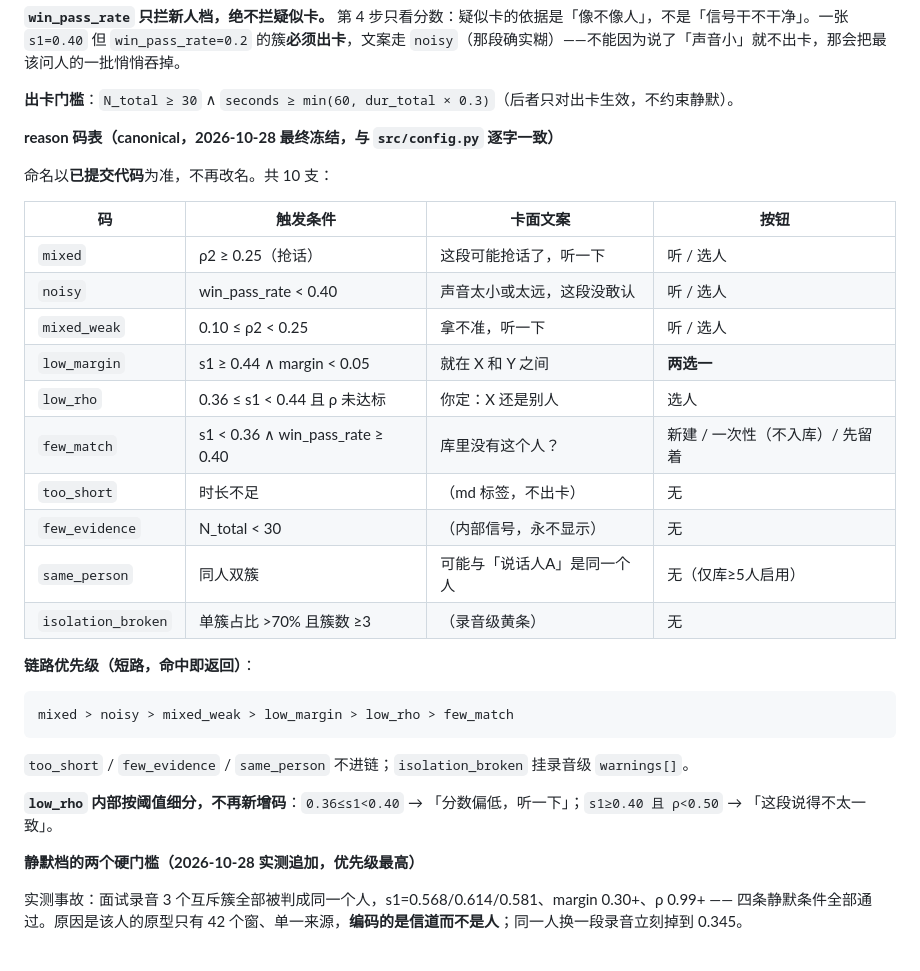
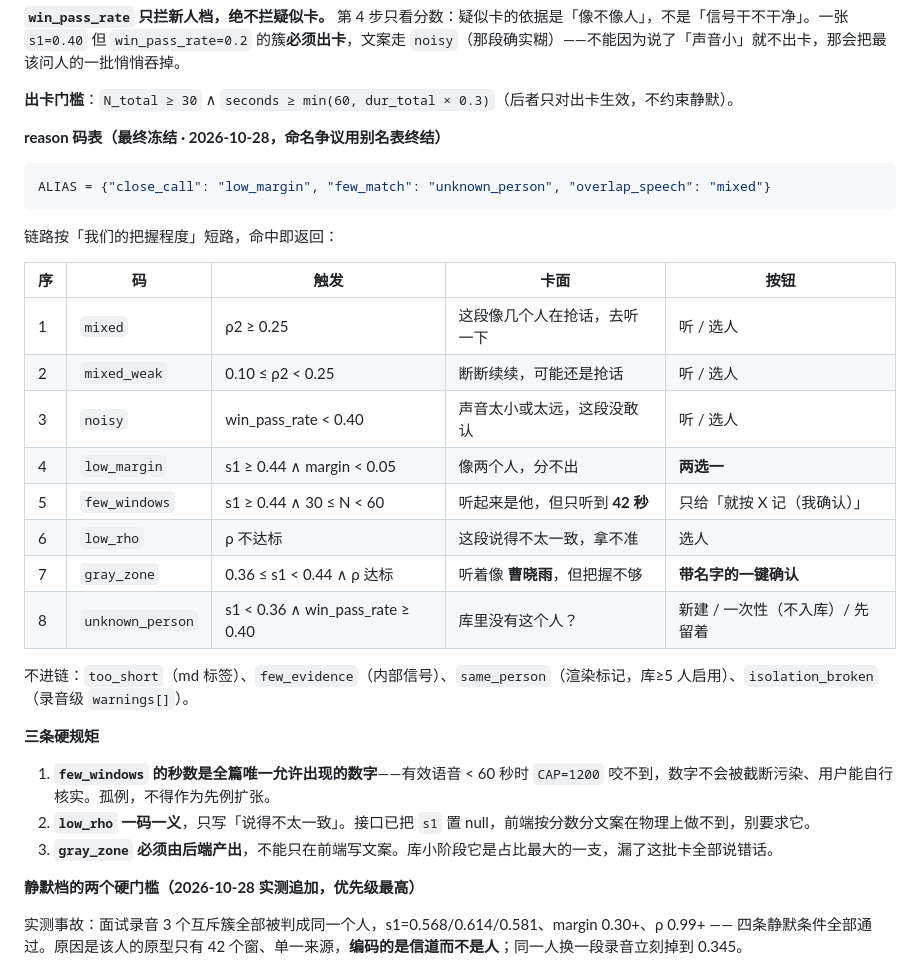
Before and after one commit to dccaoxy/local-speaker-id, a Markdown page: docs/产品口径-终版.md, the part around the change. Rendered like a GitHub page.

````diff
--- a/docs/产品口径-终版.md
+++ b/docs/产品口径-终版.md
@@ -31,30 +31,31 @@
 
 **出卡门槛**：`N_total ≥ 30` ∧ `seconds ≥ min(60, dur_total × 0.3)`（后者只对出卡生效，不约束静默）。
 
-**reason 码表（canonical，2026-10-28 最终冻结，与 `src/config.py` 逐字一致）**
+**reason 码表（最终冻结 · 2026-10-28，命名争议用别名表终结）**
 
-命名以**已提交代码**为准，不再改名。共 10 支：
+```python
+ALIAS = {"close_call": "low_margin", "few_match": "unknown_person", "overlap_speech": "mixed"}
+```
 
-| 码 | 触发条件 | 卡面文案 | 按钮 |
-|---|---|---|---|
-| `mixed` | ρ2 ≥ 0.25（抢话） | 这段可能抢话了，听一下 | 听 / 选人 |
-| `noisy` | win_pass_rate < 0.40 | 声音太小或太远，这段没敢认 | 听 / 选人 |
-| `mixed_weak` | 0.10 ≤ ρ2 < 0.25 | 拿不准，听一下 | 听 / 选人 |
-| `low_margin` | s1 ≥ 0.44 ∧ margin < 0.05 | 就在 X 和 Y 之间 | **两选一** |
-| `low_rho` | 0.36 ≤ s1 < 0.44 且 ρ 未达标 | 你定：X 还是别人 | 选人 |
-| `few_match` | s1 < 0.36 ∧ win_pass_rate ≥ 0.40 | 库里没有这个人？ | 新建 / 一次性（不入库）/ 先留着 |
-| `too_short` | 时长不足 | （md 标签，不出卡） | 无 |
-| `few_evidence` | N_total < 30 | （内部信号，永不显示） | 无 |
-| `same_person` | 同人双簇 | 可能与「说话人A」是同一个人 | 无（仅库≥5人启用） |
-| `isolation_broken` | 单簇占比 >70% 且簇数 ≥3 | （录音级黄条） | 无 |
+链路按「我们的把握程度」短路，命中即返回：
 
-**链路优先级（短路，命中即返回）**：
-```
-mixed > noisy > mixed_weak > low_margin > low_rho > few_match
-```
-`too_short` / `few_evidence` / `same_person` 不进链；`isolation_broken` 挂录音级 `warnings[]`。
+| 序 | 码 | 触发 | 卡面 | 按钮 |
+|---|---|---|---|---|
+| 1 | `mixed` | ρ2 ≥ 0.25 | 这段像几个人在抢话，去听一下 | 听 / 选人 |
+| 2 | `mixed_weak` | 0.10 ≤ ρ2 < 0.25 | 断断续续，可能还是抢话 | 听 / 选人 |
+| 3 | `noisy` | win_pass_rate < 0.40 | 声音太小或太远，这段没敢认 | 听 / 选人 |
+| 4 | `low_margin` | s1 ≥ 0.44 ∧ margin < 0.05 | 像两个人，分不出 | **两选一** |
+| 5 | `few_windows` | s1 ≥ 0.44 ∧ 30 ≤ N < 60 | 听起来是他，但只听到 **42 秒** | 只给「就按 X 记（我确认）」 |
+| 6 | `low_rho` | ρ 不达标 | 这段说得不太一致，拿不准 | 选人 |
+| 7 | `gray_zone` | 0.36 ≤ s1 < 0.44 ∧ ρ 达标 | 听着像 **曹晓雨**，但把握不够 | **带名字的一键确认** |
+| 8 | `unknown_person` | s1 < 0.36 ∧ win_pass_rate ≥ 0.40 | 库里没有这个人？ | 新建 / 一次性（不入库）/ 先留着 |
 
-**`low_rho` 内部按阈值细分，不再新增码**：`0.36≤s1<0.40` → 「分数偏低，听一下」；`s1≥0.40 且 ρ<0.50` → 「这段说得不太一致」。
+不进链：`too_short`（md 标签）、`few_evidence`（内部信号）、`same_person`（渲染标记，库≥5 人启用）、`isolation_broken`（录音级 `warnings[]`）。
+
+**三条硬规矩**
+1. **`few_windows` 的秒数是全篇唯一允许出现的数字**——有效语音 < 60 秒时 `CAP=1200` 咬不到，数字不会被截断污染、用户能自行核实。孤例，不得作为先例扩张。
+2. **`low_rho` 一码一义**，只写「说得不太一致」。接口已把 `s1` 置 null，前端按分数分文案在物理上做不到，别要求它。
+3. **`gray_zone` 必须由后端产出**，不能只在前端写文案。库小阶段它是占比最大的一支，漏了这批卡全部说错话。
 
 **静默档的两个硬门槛（2026-10-28 实测追加，优先级最高）**
 
````
Also changed, not shown: docs/交互方案.md (+7 -3 lines).
